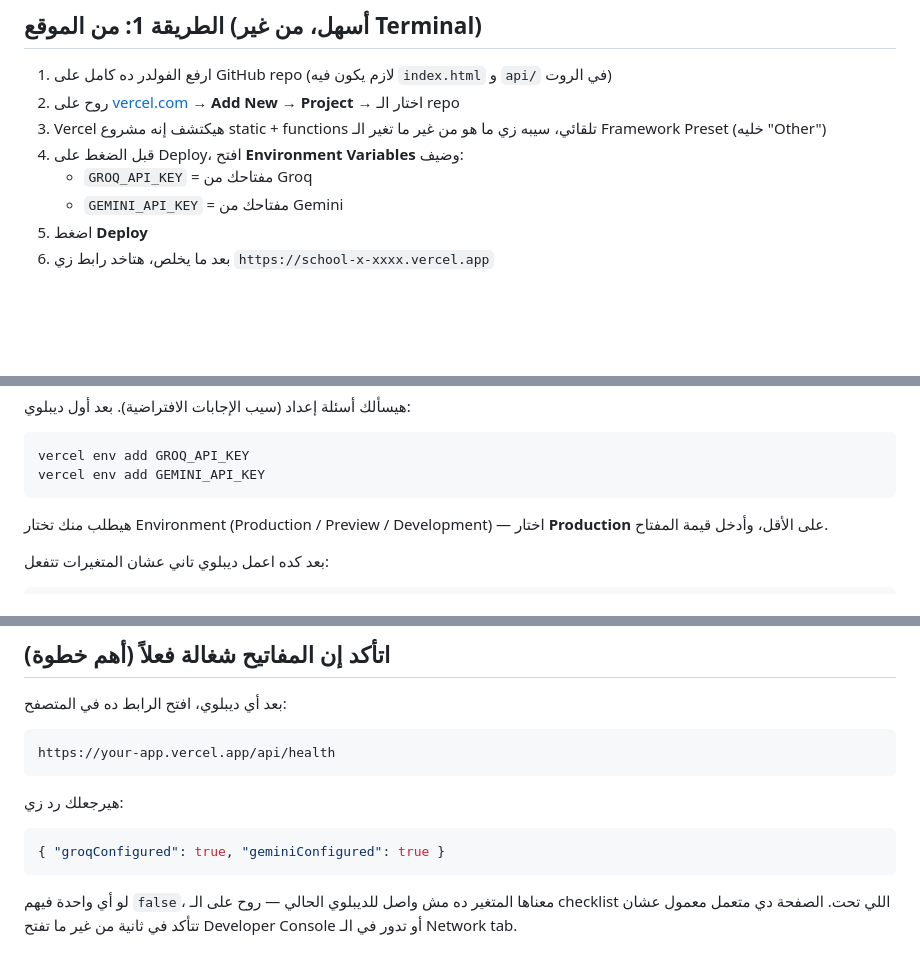
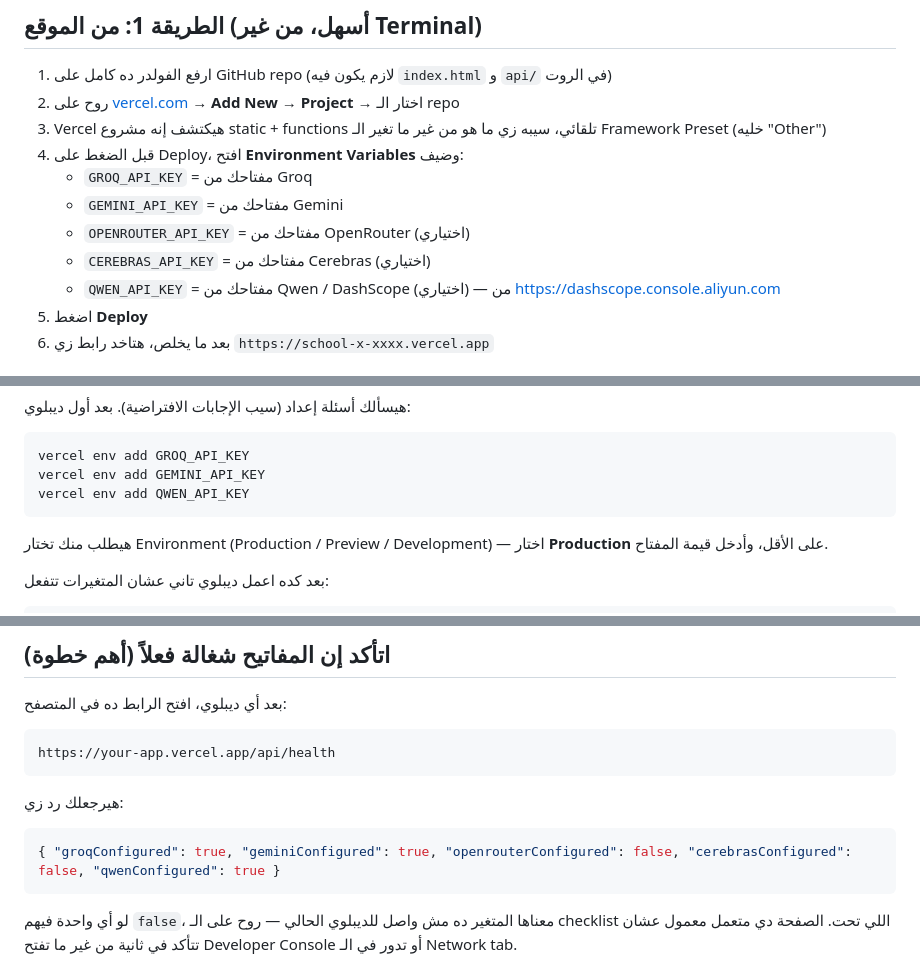
Before and after one commit to Ahmed612959/chatx, a Markdown page: README-DEPLOY.md, 3 parts joined by grey strips. Rendered like a GitHub page; blank space fills up the shorter version.

````diff
--- a/README-DEPLOY.md
+++ b/README-DEPLOY.md
@@ -12,6 +12,9 @@
 4. قبل الضغط على Deploy، افتح **Environment Variables** وضيف:
    - `GROQ_API_KEY` = مفتاحك من Groq
    - `GEMINI_API_KEY` = مفتاحك من Gemini
+   - `OPENROUTER_API_KEY` = مفتاحك من OpenRouter (اختياري)
+   - `CEREBRAS_API_KEY` = مفتاحك من Cerebras (اختياري)
+   - `QWEN_API_KEY` = مفتاحك من Qwen / DashScope (اختياري) — من [https://dashscope.console.aliyun.com](https://dashscope.console.aliyun.com)
 5. اضغط **Deploy**
 6. بعد ما يخلص، هتاخد رابط زي `https://school-x-xxxx.vercel.app`
 
@@ -29,6 +32,7 @@ vercel
 ```bash
 vercel env add GROQ_API_KEY
 vercel env add GEMINI_API_KEY
+vercel env add QWEN_API_KEY
 ```
 
 هيطلب منك تختار Environment (Production / Preview / Development) — اختار **Production** على الأقل، وأدخل قيمة المفتاح.
@@ -60,7 +64,7 @@ https://your-app.vercel.app/api/health
 هيرجعلك رد زي:
 
 ```json
-{ "groqConfigured": true, "geminiConfigured": true }
+{ "groqConfigured": true, "geminiConfigured": true, "openrouterConfigured": false, "cerebrasConfigured": false, "qwenConfigured": true }
 ```
 
 لو أي واحدة فيهم `false`، معناها المتغير ده مش واصل للديبلوي الحالي — روح على الـ checklist اللي تحت. الصفحة دي متعمل معمول عشان تتأكد في ثانية من غير ما تفتح Developer Console أو تدور في الـ Network tab.
````
